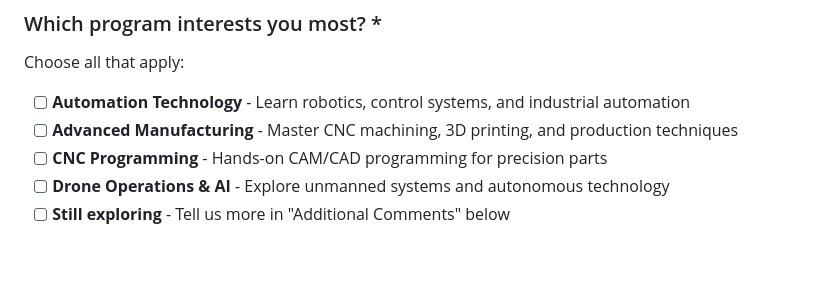
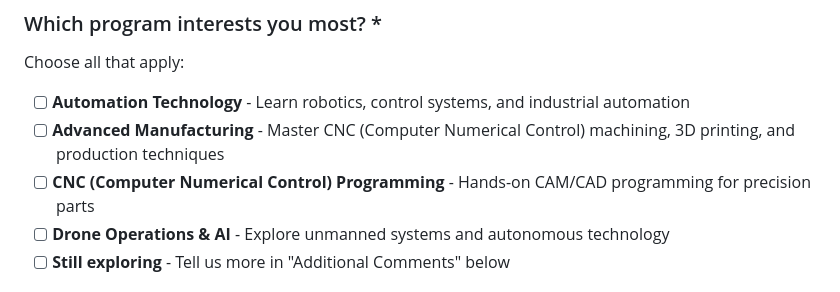
Before and after one commit to smit4786/DetroitAutomationAcademy, a Markdown page: .github/ISSUE_TEMPLATE/enrollment-inquiry.md, the part around the change. Drawn GitHub-style; blank space fills up the shorter version.

Commit message:
docs: expand CNC acronym to Computer Numerical Control
Updated program descriptions to spell out full acronym:
✅ 'CNC (Computer Numerical Control) machining'
✅ 'CNC (Computer Numerical Control) Programming'

Improves accessibility and clarity for users unfamiliar with manufacturing terminology

```diff
--- a/.github/ISSUE_TEMPLATE/enrollment-inquiry.md
+++ b/.github/ISSUE_TEMPLATE/enrollment-inquiry.md
@@ -48,8 +48,8 @@ What's your current education level?
 ### Which program interests you most? *
 Choose all that apply:
 - [ ] **Automation Technology** - Learn robotics, control systems, and industrial automation
-- [ ] **Advanced Manufacturing** - Master CNC machining, 3D printing, and production techniques
-- [ ] **CNC Programming** - Hands-on CAM/CAD programming for precision parts
+- [ ] **Advanced Manufacturing** - Master CNC (Computer Numerical Control) machining, 3D printing, and production techniques
+- [ ] **CNC (Computer Numerical Control) Programming** - Hands-on CAM/CAD programming for precision parts
 - [ ] **Drone Operations & AI** - Explore unmanned systems and autonomous technology
 - [ ] **Still exploring** - Tell us more in "Additional Comments" below
 
```
